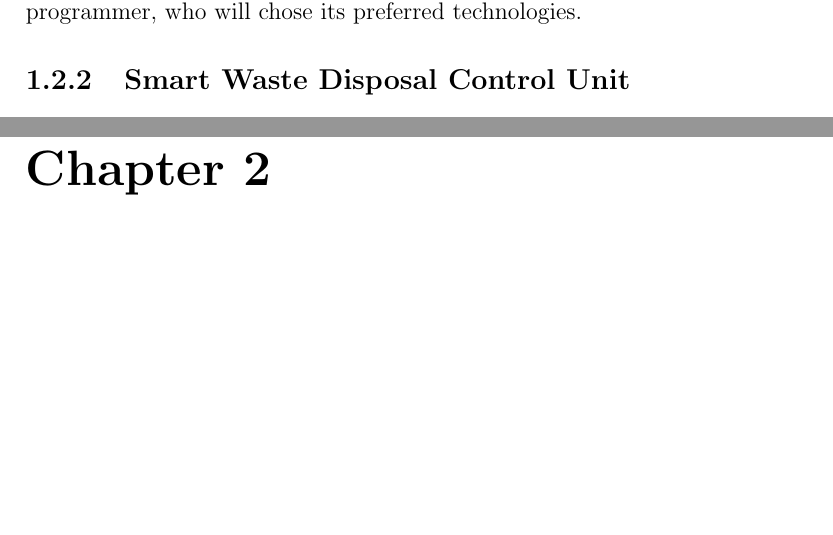
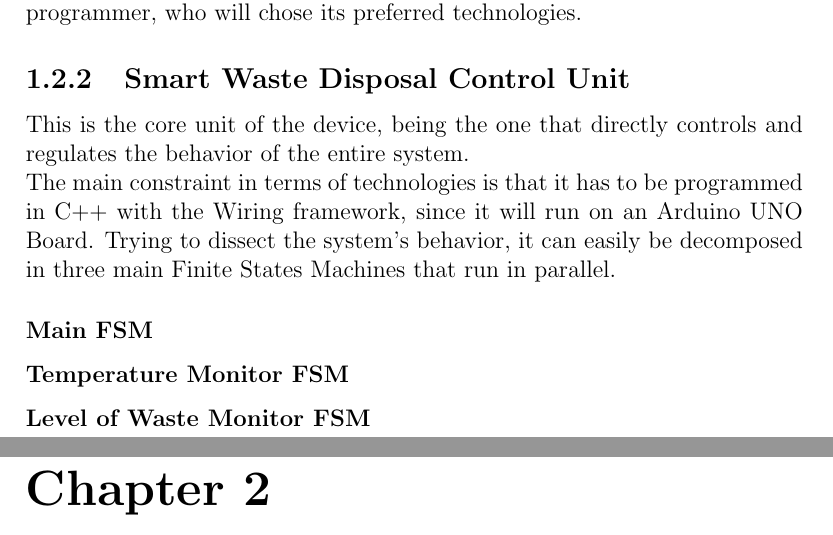
Before and after one commit to KimboCoffee/esiot-assignment02, a LaTeX document (report/tex-files/report.tex): two parts of pages 7 and 8 of 8, joined at a grey line, cut so that both start at the same text, the shorter picture padded with empty space. Compiled offline with pdfLaTeX.

Commit message:
Added system controller analysis and section structure

```diff
--- a/report/tex-files/report.tex
+++ b/report/tex-files/report.tex
@@ -76,6 +76,14 @@
 	This project component must feature these two functions, plus optionally the ability to inspect some data history, but is on any other aspect - such as programming language or software architecture - freely developed by the programmer, who will chose its preferred technologies.
 
 	\subsection{Smart Waste Disposal Control Unit}
+	This is the core unit of the device, being the one that directly controls and regulates the behavior of the entire system.\newline
+	The main constraint in terms of technologies is that it has to be programmed in C++ with the Wiring framework, since it will run on an Arduino UNO Board. Trying to dissect the system's behavior, it can easily be decomposed in three main Finite States Machines that run in parallel.
+
+	\subsubsection{Main FSM}
+
+	\subsubsection{Temperature Monitor FSM}
+
+	\subsubsection{Level of Waste Monitor FSM}
 
 	\chapter{Development}
 
```
